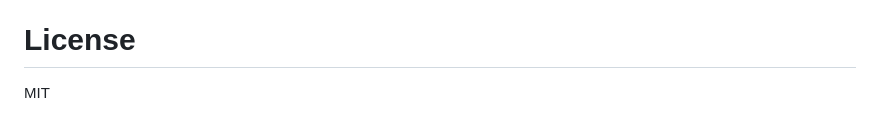
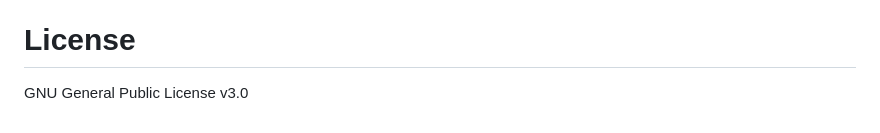
Before and after one commit to HerveKoener/stellar-crawler, a Markdown page: README.md, the part around the change. Drawn GitHub-style.

```diff
--- a/README.md
+++ b/README.md
@@ -182,4 +182,4 @@ XLM donations are welcome! : GC6ZIWMTBZZ54VWX6SJH4JEHRHWSE245O2EIW26CMGAS6PM2R4J
 
 # License
 
-MIT
+GNU General Public License v3.0
```
